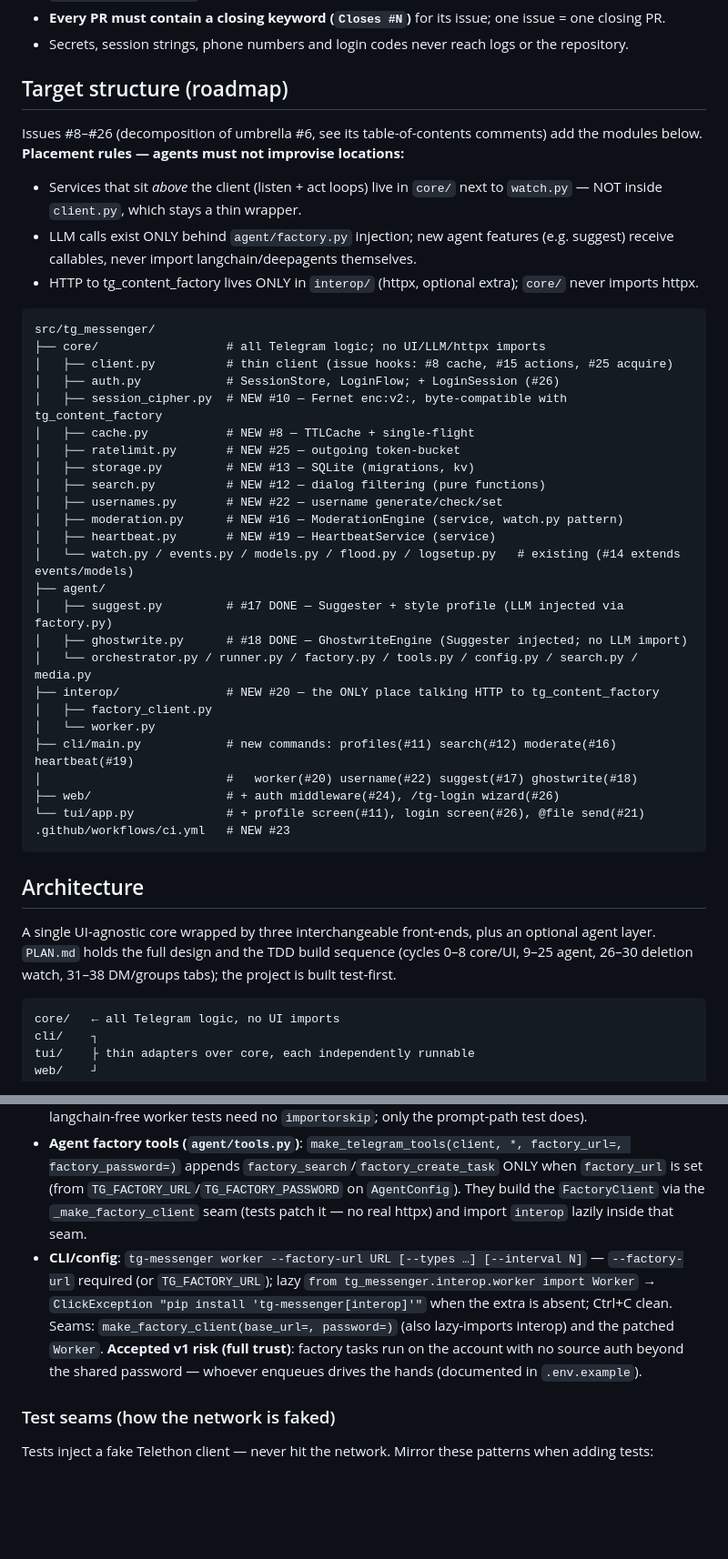
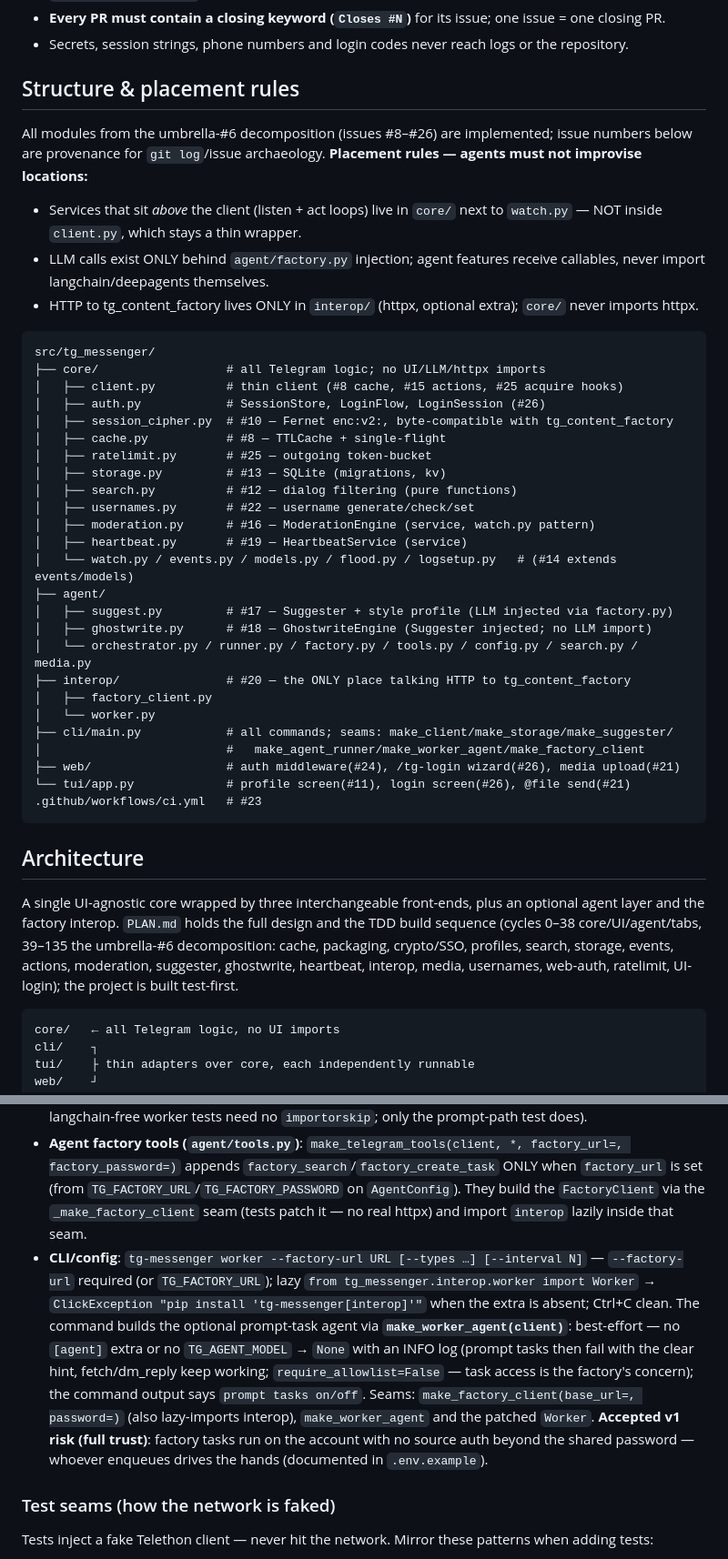
Before and after one commit to axisrow/tg_messenger, a Markdown page: CLAUDE.md, 2 parts joined by grey strips. Shown at 91% size. Rendered like a GitHub page; blank space fills up the shorter version.

Commit message:
docs(CLAUDE.md): актуализация после мерджа декомпозиции (#8–#26 реализованы)
- Commands: реальные extras ([dev] = web+tui+crypto; agent/interop/all),
  полный список команд CLI, заметка про CI.
- «Target structure (roadmap)» → «Structure & placement rules»: всё
  реализовано, номера ишью остаются как provenance; в дереве — CLI-семы.
- PLAN.md-циклы: 0–135.
- Зафиксированы нюансы аудит-фиксов PR #47: потоковый upload (не возвращать
  цельный file.read()), байтовое сравнение TG_WEB_PASS (не-ASCII),
  нормализация ошибок телефона в LoginSession, make_worker_agent,
  запуск watch_read_receipts в ghostwrite/heartbeat.

Co-Authored-By: Claude Fable 5 <noreply@anthropic.com>

````diff
--- a/CLAUDE.md
+++ b/CLAUDE.md
@@ -42,44 +48,44 @@ pytest is configured for `asyncio_mode = auto` (no `@pytest.mark.asyncio` needed
 - **Every PR must contain a closing keyword (`Closes #N`)** for its issue; one issue = one closing PR.
 - Secrets, session strings, phone numbers and login codes never reach logs or the repository.
 
-## Target structure (roadmap)
+## Structure & placement rules
 
-Issues #8–#26 (decomposition of umbrella #6, see its table-of-contents comments) add the modules below. **Placement rules — agents must not improvise locations:**
+All modules from the umbrella-#6 decomposition (issues #8–#26) are implemented; issue numbers below are provenance for `git log`/issue archaeology. **Placement rules — agents must not improvise locations:**
 - Services that sit *above* the client (listen + act loops) live in `core/` next to `watch.py` — NOT inside `client.py`, which stays a thin wrapper.
-- LLM calls exist ONLY behind `agent/factory.py` injection; new agent features (e.g. suggest) receive callables, never import langchain/deepagents themselves.
+- LLM calls exist ONLY behind `agent/factory.py` injection; agent features receive callables, never import langchain/deepagents themselves.
 - HTTP to tg_content_factory lives ONLY in `interop/` (httpx, optional extra); `core/` never imports httpx.
 
 ```
 src/tg_messenger/
 ├── core/                  # all Telegram logic; no UI/LLM/httpx imports
-│   ├── client.py          # thin client (issue hooks: #8 cache, #15 actions, #25 acquire)
-│   ├── auth.py            # SessionStore, LoginFlow; + LoginSession (#26)
-│   ├── session_cipher.py  # NEW #10 — Fernet enc:v2:, byte-compatible with tg_content_factory
-│   ├── cache.py           # NEW #8 — TTLCache + single-flight
-│   ├── ratelimit.py       # NEW #25 — outgoing token-bucket
-│   ├── storage.py         # NEW #13 — SQLite (migrations, kv)
-│   ├── search.py          # NEW #12 — dialog filtering (pure functions)
-│   ├── usernames.py       # NEW #22 — username generate/check/set
-│   ├── moderation.py      # NEW #16 — ModerationEngine (service, watch.py pattern)
-│   ├── heartbeat.py       # NEW #19 — HeartbeatService (service)
-│   └── watch.py / events.py / models.py / flood.py / logsetup.py   # existing (#14 extends events/models)
+│   ├── client.py          # thin client (#8 cache, #15 actions, #25 acquire hooks)
+│   ├── auth.py            # SessionStore, LoginFlow, LoginSession (#26)
+│   ├── session_cipher.py  # #10 — Fernet enc:v2:, byte-compatible with tg_content_factory
+│   ├── cache.py           # #8 — TTLCache + single-flight
+│   ├── ratelimit.py       # #25 — outgoing token-bucket
+│   ├── storage.py         # #13 — SQLite (migrations, kv)
+│   ├── search.py          # #12 — dialog filtering (pure functions)
+│   ├── usernames.py       # #22 — username generate/check/set
+│   ├── moderation.py      # #16 — ModerationEngine (service, watch.py pattern)
+│   ├── heartbeat.py       # #19 — HeartbeatService (service)
+│   └── watch.py / events.py / models.py / flood.py / logsetup.py   # (#14 extends events/models)
 ├── agent/
-│   ├── suggest.py         # #17 DONE — Suggester + style profile (LLM injected via factory.py)
-│   ├── ghostwrite.py      # #18 DONE — GhostwriteEngine (Suggester injected; no LLM import)
+│   ├── suggest.py         # #17 — Suggester + style profile (LLM injected via factory.py)
+│   ├── ghostwrite.py      # #18 — GhostwriteEngine (Suggester injected; no LLM import)
 │   └── orchestrator.py / runner.py / factory.py / tools.py / config.py / search.py / media.py
-├── interop/               # NEW #20 — the ONLY place talking HTTP to tg_content_factory
+├── interop/               # #20 — the ONLY place talking HTTP to tg_content_factory
 │   ├── factory_client.py
 │   └── worker.py
-├── cli/main.py            # new commands: profiles(#11) search(#12) moderate(#16) heartbeat(#19)
-│                          #   worker(#20) username(#22) suggest(#17) ghostwrite(#18)
-├── web/                   # + auth middleware(#24), /tg-login wizard(#26)
-└── tui/app.py             # + profile screen(#11), login screen(#26), @file send(#21)
-.github/workflows/ci.yml   # NEW #23
+├── cli/main.py            # all commands; seams: make_client/make_storage/make_suggester/
+│                          #   make_agent_runner/make_worker_agent/make_factory_client
+├── web/                   # auth middleware(#24), /tg-login wizard(#26), media upload(#21)
+└── tui/app.py             # profile screen(#11), login screen(#26), @file send(#21)
+.github/workflows/ci.yml   # #23
 ```
 
 ## Architecture
 
-A single UI-agnostic core wrapped by three interchangeable front-ends, plus an optional agent layer. `PLAN.md` holds the full design and the TDD build sequence (cycles 0–8 core/UI, 9–25 agent, 26–30 deletion watch, 31–38 DM/groups tabs); the project is built test-first.
+A single UI-agnostic core wrapped by three interchangeable front-ends, plus an optional agent layer and the factory interop. `PLAN.md` holds the full design and the TDD build sequence (cycles 0–38 core/UI/agent/tabs, 39–135 the umbrella-#6 decomposition: cache, packaging, crypto/SSO, profiles, search, storage, events, actions, moderation, suggester, ghostwrite, heartbeat, interop, media, usernames, web-auth, ratelimit, UI-login); the project is built test-first.
 
 ```
 core/   ← all Telegram logic, no UI imports
@@ -132,7 +138,7 @@ The ONLY package that talks HTTP to [tg_content_factory](https://github.com/axis
 - **`factory_client.py` — `FactoryClient(base_url, password, *, http=, sleep=)`**: async httpx wrapper. `http` (an `AsyncClient`) and `sleep` are injectable — tests pass `httpx.MockTransport` (respx is NOT installed) + a no-op sleep, so retries cost no real time. **Auth = HTTP Basic with an EMPTY username + the shared password** (`httpx.BasicAuth("", password)`) — a mock contract the factory matches in its companion issue; documented choice. `_request` maps failures: a 401 → `FactoryError` with a clear message (never a bare httpx exception); transient `httpx.TransportError` (connect/read/network) → up to `MAX_ATTEMPTS=3` retries with linear backoff through the injected sleep; any 4xx/5xx response is NOT a network error → straight up as `FactoryError`, no retry. Methods: `search_messages(identifier, query, limit, date_from, date_to, topic_id)` (GET `/search/messages/{identifier}`), `create_task(type, payload)` (stamps `payload["v"]=PAYLOAD_VERSION` for versioning), `get_task`, `claim_next(types)` (404/empty → `None`), `complete_task(id, result_payload)`, `fail_task(id, error)`. `InteropTask` is the Pydantic model (`id/type/payload/status/result_payload`).
 - **`worker.py` — `Worker(client, factory, *, types, agent=None, sleep=, idle_sleep=)`** (`tg-messenger worker`): the `AgentRunner` loop shape — poll → claim → execute → complete|fail, where one failing task NEVER kills the loop (`logger.exception` + `fail_task`, loop survives). `process_once()` is the single directly-testable step (`run()` is the production loop with an idle sleep on an empty queue). Executors by type: `dm_reply`/`chat_answer` (`{peer, text}` → `client.send_text` → `{sent: msg_id}`; with `{peer, prompt}` instead of `text` it needs the injected `agent` — without it the task fails with a clear "requires the [agent] extra" message), `fetch_history`/`fetch_dialogs` (read → `model_dump(mode="json")` → `{messages|dialogs: [...]}`). The agent is OPTIONAL and injected (the langchain-free worker tests need no `importorskip`; only the prompt-path test does).
 - **Agent factory tools (`agent/tools.py`)**: `make_telegram_tools(client, *, factory_url=, factory_password=)` appends `factory_search`/`factory_create_task` ONLY when `factory_url` is set (from `TG_FACTORY_URL`/`TG_FACTORY_PASSWORD` on `AgentConfig`). They build the `FactoryClient` via the `_make_factory_client` seam (tests patch it — no real httpx) and import `interop` lazily inside that seam.
-- **CLI/config**: `tg-messenger worker --factory-url URL [--types …] [--interval N]` — `--factory-url` required (or `TG_FACTORY_URL`); lazy `from tg_messenger.interop.worker import Worker` → `ClickException "pip install 'tg-messenger[interop]'"` when the extra is absent; Ctrl+C clean. Seams: `make_factory_client(base_url=, password=)` (also lazy-imports interop) and the patched `Worker`. **Accepted v1 risk (full trust)**: factory tasks run on the account with no source auth beyond the shared password — whoever enqueues drives the hands (documented in `.env.example`).
+- **CLI/config**: `tg-messenger worker --factory-url URL [--types …] [--interval N]` — `--factory-url` required (or `TG_FACTORY_URL`); lazy `from tg_messenger.interop.worker import Worker` → `ClickException "pip install 'tg-messenger[interop]'"` when the extra is absent; Ctrl+C clean. The command builds the optional prompt-task agent via **`make_worker_agent(client)`**: best-effort — no `[agent]` extra or no `TG_AGENT_MODEL` → `None` with an INFO log (prompt tasks then fail with the clear hint, fetch/dm_reply keep working; `require_allowlist=False` — task access is the factory's concern); the command output says `prompt tasks on/off`. Seams: `make_factory_client(base_url=, password=)` (also lazy-imports interop), `make_worker_agent` and the patched `Worker`. **Accepted v1 risk (full trust)**: factory tasks run on the account with no source auth beyond the shared password — whoever enqueues drives the hands (documented in `.env.example`).
 
 ### Test seams (how the network is faked)
 Tests inject a fake Telethon client — never hit the network. Mirror these patterns when adding tests:
````
Also changed, not shown: other parts of CLAUDE.md (+14 -8 lines).
